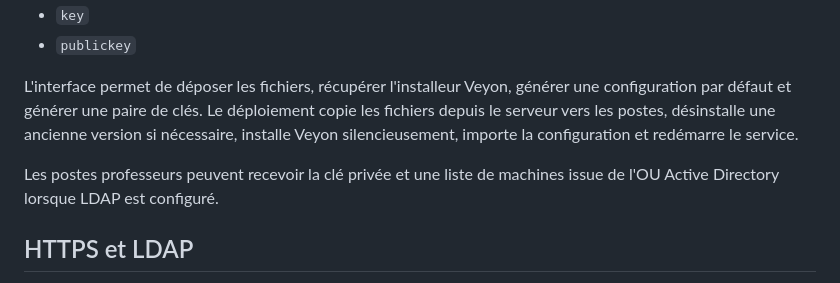
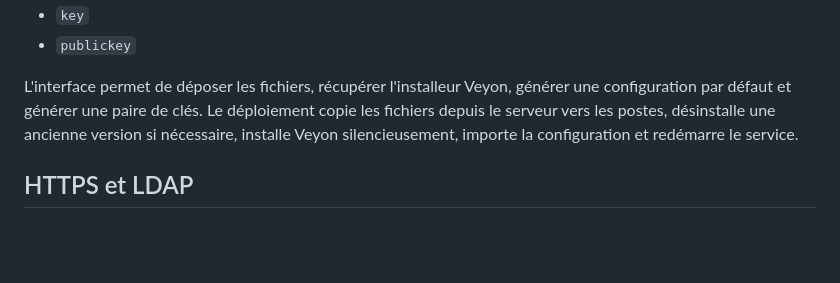
Before and after one commit to supergonzales-byte/psmanager, a Markdown page: README.md, the part around the change. Rendered like a GitHub page; blank space fills up the shorter version.

Commit message:
docs: adjust README wording

```diff
--- a/README.md
+++ b/README.md
@@ -110,8 +110,6 @@ Le déploiement Veyon se pilote depuis l'action **Déployer Veyon**. PSManager a
 
 L'interface permet de déposer les fichiers, récupérer l'installeur Veyon, générer une configuration par défaut et générer une paire de clés. Le déploiement copie les fichiers depuis le serveur vers les postes, désinstalle une ancienne version si nécessaire, installe Veyon silencieusement, importe la configuration et redémarre le service.
 
-Les postes professeurs peuvent recevoir la clé privée et une liste de machines issue de l'OU Active Directory lorsque LDAP est configuré.
-
 ## HTTPS et LDAP
 
 HTTPS s'active depuis les paramètres. Le serveur écoute alors sur le port `443` et utilise `ssl/key.pem` / `ssl/cert.pem`. Si les certificats n'existent pas, un certificat auto-signé est généré automatiquement au démarrage.
```
